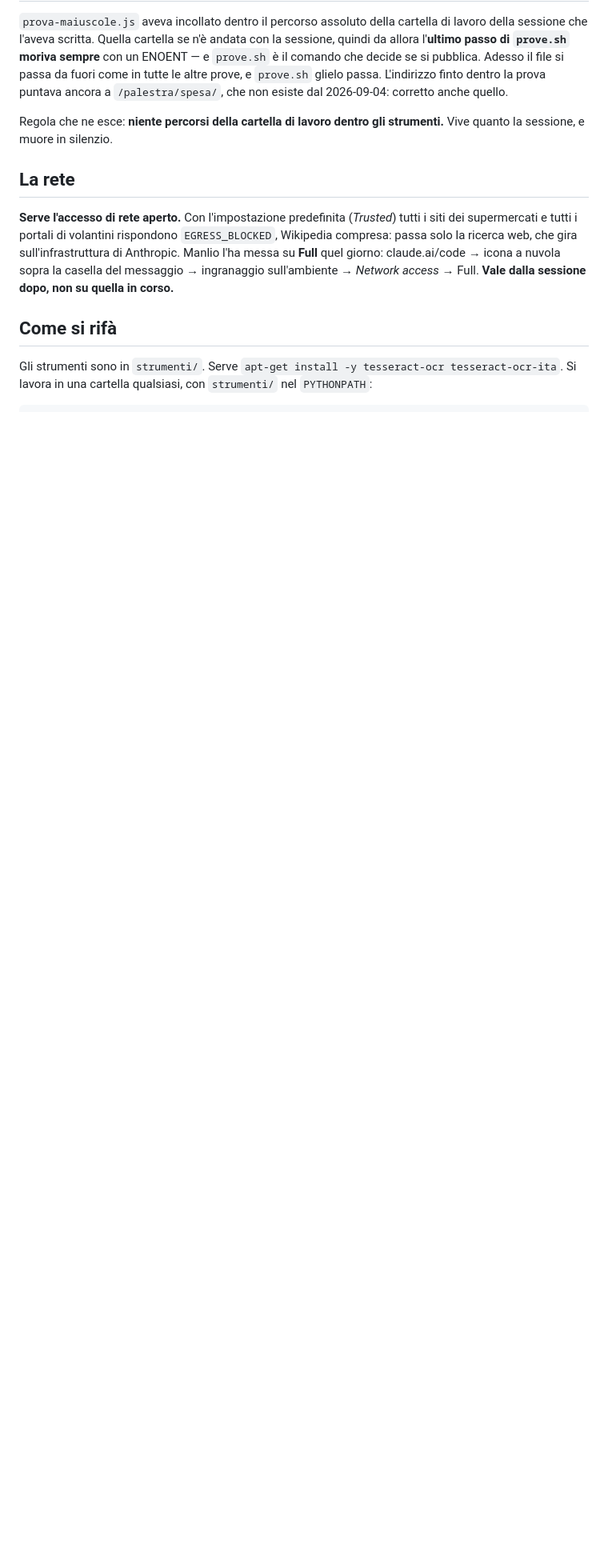
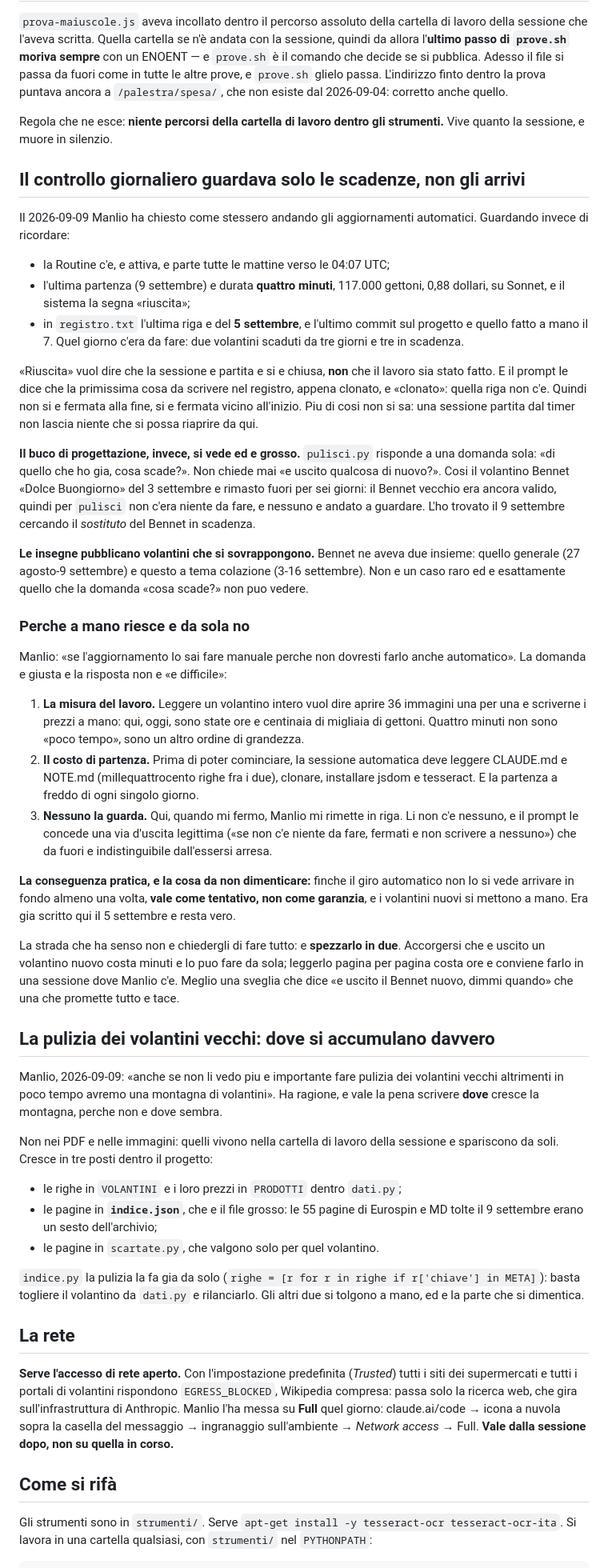
Before and after one commit to manliograndi-del/spesa, a Markdown page: NOTE.md, the part around the change. Shown at 80% size. Drawn GitHub-style; blank space fills up the shorter version.

Commit message:
Scrive cosa si sa del giro automatico, e cosa non si sa
Manlio ha chiesto come vanno gli aggiornamenti automatici e perche a mano
riescono e da soli no. In NOTE.md c'e la risposta guardata, non ricordata:
la Routine parte tutte le mattine, l'ultima volta ha lavorato quattro
minuti, il sistema la segna «riuscita», e in registro.txt l'ultima riga e
del 5 settembre. «Riuscita» vuol dire partita e chiusa, non che il lavoro
sia stato fatto.

E scritto anche il buco di progettazione, che invece si vede: pulisci.py
chiede solo «cosa scade?», mai «cosa e uscito?». Le insegne pubblicano
volantini che si sovrappongono, ed e cosi che il Bennet del 3 settembre e
rimasto fuori sei giorni.

Il prompt della Routine adesso ha un PASSO 0 che lascia la traccia prima
di ogni altra cosa, chiede tutte e due le domande al PASSO 1, e vieta di
finire in silenzio quando c'era da fare — dicendo che consegnare mezzo
volantino letto e meglio di niente.

E c'e la nota su dove si accumulano davvero i volantini vecchi: non nei
PDF, che spariscono da soli, ma in dati.py, indice.json e scartate.py.

Co-Authored-By: Claude Opus 5 <noreply@anthropic.com>
Claude-Session: https://claude.ai/code/session_01Bmv4R8VJnbHWJDSxij88Fr

```diff
--- a/NOTE.md
+++ b/NOTE.md
@@ -1198,6 +1198,83 @@ esiste dal 2026-09-04: corretto anche quello.
 Regola che ne esce: **niente percorsi della cartella di lavoro dentro gli
 strumenti.** Vive quanto la sessione, e muore in silenzio.
 
+## Il controllo giornaliero guardava solo le scadenze, non gli arrivi
+
+Il 2026-09-09 Manlio ha chiesto come stessero andando gli aggiornamenti
+automatici. Guardando invece di ricordare:
+
+- la Routine c'e, e attiva, e parte tutte le mattine verso le 04:07 UTC;
+- l'ultima partenza (9 settembre) e durata **quattro minuti**, 117.000 gettoni,
+  0,88 dollari, su Sonnet, e il sistema la segna «riuscita»;
+- in `registro.txt` l'ultima riga e del **5 settembre**, e l'ultimo commit sul
+  progetto e quello fatto a mano il 7. Quel giorno c'era da fare: due volantini
+  scaduti da tre giorni e tre in scadenza.
+
+«Riuscita» vuol dire che la sessione e partita e si e chiusa, **non** che il
+lavoro sia stato fatto. E il prompt le dice che la primissima cosa da scrivere
+nel registro, appena clonato, e «clonato»: quella riga non c'e. Quindi non si e
+fermata alla fine, si e fermata vicino all'inizio. Piu di cosi non si sa: una
+sessione partita dal timer non lascia niente che si possa riaprire da qui.
+
+**Il buco di progettazione, invece, si vede ed e grosso.** `pulisci.py` risponde
+a una domanda sola: «di quello che ho gia, cosa scade?». Non chiede mai «e uscito
+qualcosa di nuovo?». Cosi il volantino Bennet «Dolce Buongiorno» del 3 settembre
+e rimasto fuori per sei giorni: il Bennet vecchio era ancora valido, quindi per
+`pulisci` non c'era niente da fare, e nessuno e andato a guardare. L'ho trovato
+il 9 settembre cercando il *sostituto* del Bennet in scadenza.
+
+**Le insegne pubblicano volantini che si sovrappongono.** Bennet ne aveva due
+insieme: quello generale (27 agosto-9 settembre) e questo a tema colazione
+(3-16 settembre). Non e un caso raro ed e esattamente quello che la domanda
+«cosa scade?» non puo vedere.
+
+### Perche a mano riesce e da sola no
+
+Manlio: «se l'aggiornamento lo sai fare manuale perche non dovresti farlo anche
+automatico». La domanda e giusta e la risposta non e «e difficile»:
+
+1. **La misura del lavoro.** Leggere un volantino intero vuol dire aprire 36
+   immagini una per una e scriverne i prezzi a mano: qui, oggi, sono state ore e
+   centinaia di migliaia di gettoni. Quattro minuti non sono «poco tempo», sono
+   un altro ordine di grandezza.
+2. **Il costo di partenza.** Prima di poter cominciare, la sessione automatica
+   deve leggere CLAUDE.md e NOTE.md (millequattrocento righe fra i due), clonare,
+   installare jsdom e tesseract. E la partenza a freddo di ogni singolo giorno.
+3. **Nessuno la guarda.** Qui, quando mi fermo, Manlio mi rimette in riga. Li non
+   c'e nessuno, e il prompt le concede una via d'uscita legittima («se non c'e
+   niente da fare, fermati e non scrivere a nessuno») che da fuori e
+   indistinguibile dall'essersi arresa.
+
+**La conseguenza pratica, e la cosa da non dimenticare:** finche il giro
+automatico non lo si vede arrivare in fondo almeno una volta, **vale come
+tentativo, non come garanzia**, e i volantini nuovi si mettono a mano. Era gia
+scritto qui il 5 settembre e resta vero.
+
+La strada che ha senso non e chiedergli di fare tutto: e **spezzarlo in due**.
+Accorgersi che e uscito un volantino nuovo costa minuti e lo puo fare da sola;
+leggerlo pagina per pagina costa ore e conviene farlo in una sessione dove
+Manlio c'e. Meglio una sveglia che dice «e uscito il Bennet nuovo, dimmi quando»
+che una che promette tutto e tace.
+
+## La pulizia dei volantini vecchi: dove si accumulano davvero
+
+Manlio, 2026-09-09: «anche se non li vedo piu e importante fare pulizia dei
+volantini vecchi altrimenti in poco tempo avremo una montagna di volantini».
+Ha ragione, e vale la pena scrivere **dove** cresce la montagna, perche non e
+dove sembra.
+
+Non nei PDF e nelle immagini: quelli vivono nella cartella di lavoro della
+sessione e spariscono da soli. Cresce in tre posti dentro il progetto:
+
+- le righe in `VOLANTINI` e i loro prezzi in `PRODOTTI` dentro `dati.py`;
+- le pagine in **`indice.json`**, che e il file grosso: le 55 pagine di Eurospin
+  e MD tolte il 9 settembre erano un sesto dell'archivio;
+- le pagine in `scartate.py`, che valgono solo per quel volantino.
+
+`indice.py` la pulizia la fa gia da solo (`righe = [r for r in righe if
+r['chiave'] in META]`): basta togliere il volantino da `dati.py` e rilanciarlo.
+Gli altri due si tolgono a mano, ed e la parte che si dimentica.
+
 ## La rete
 
 **Serve l'accesso di rete aperto.** Con l'impostazione predefinita (*Trusted*)
```
Also changed, not shown: CLAUDE.md (+21 -8 lines).
